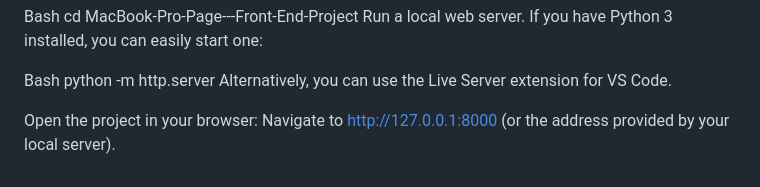
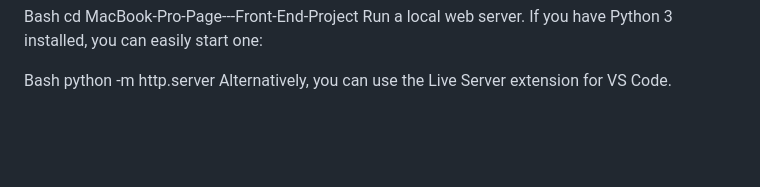
Before and after one commit to daniela-8/MacBook-Pro-Page---Front-End-Project, a Markdown page: README.md, the part around the change. Rendered like a GitHub page; blank space fills up the shorter version.

```diff
--- a/README.md
+++ b/README.md
@@ -115,6 +115,3 @@ Run a local web server. If you have Python 3 installed, you can easily start one
 Bash
 python -m http.server
 Alternatively, you can use the Live Server extension for VS Code.
-
-Open the project in your browser:
-Navigate to http://127.0.0.1:8000 (or the address provided by your local server).
```
